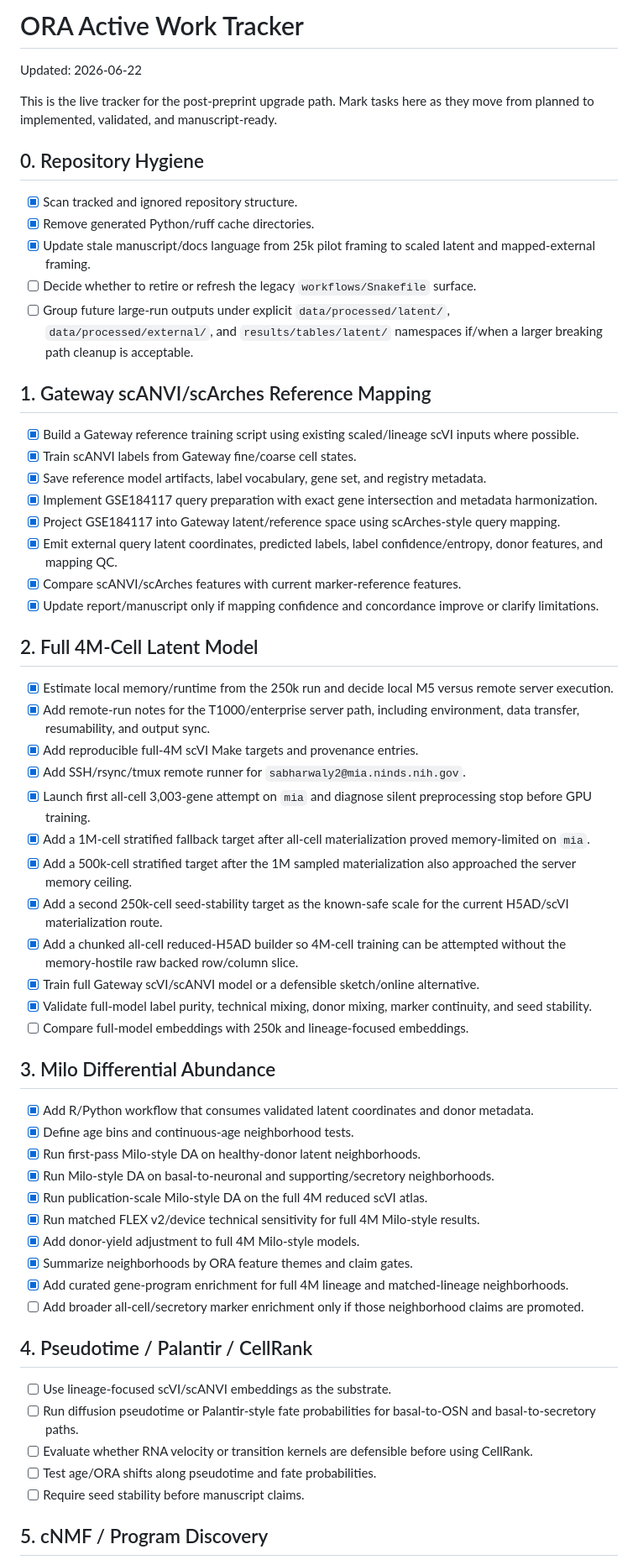
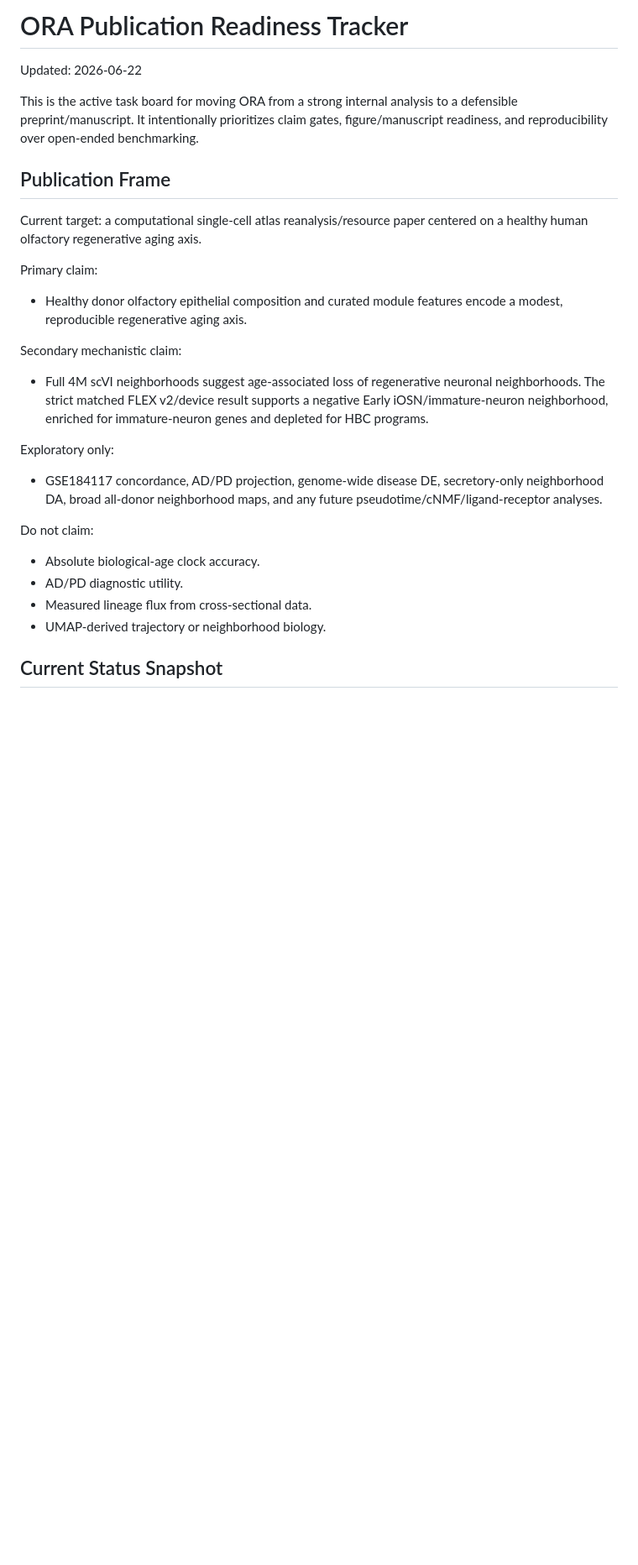
Before and after one commit to yashvirsabharwal/olfactory-regenerative-age, a Markdown page: docs/active_work_tracker.md, the part around one of its changes. Shown at 84% size. Rendered like a GitHub page; blank space fills up the shorter version.

Commit message:
Rewrite publication readiness tracker

```diff
--- a/docs/active_work_tracker.md
+++ b/docs/active_work_tracker.md
@@ -1,63 +1,31 @@
-# ORA Active Work Tracker
+# ORA Publication Readiness Tracker
 
 Updated: 2026-06-22
 
-This is the live tracker for the post-preprint upgrade path. Mark tasks here as they move from planned to implemented, validated, and manuscript-ready.
+This is the active task board for moving ORA from a strong internal analysis to a defensible preprint/manuscript. It intentionally prioritizes claim gates, figure/manuscript readiness, and reproducibility over open-ended benchmarking.
 
-## 0. Repository Hygiene
+## Publication Frame
 
-- [x] Scan tracked and ignored repository structure.
-- [x] Remove generated Python/ruff cache directories.
-- [x] Update stale manuscript/docs language from 25k pilot framing to scaled latent and mapped-external framing.
-- [ ] Decide whether to retire or refresh the legacy `workflows/Snakefile` surface.
-- [ ] Group future large-run outputs under explicit `data/processed/latent/`, `data/processed/external/`, and `results/tables/latent/` namespaces if/when a larger breaking path cleanup is acceptable.
+Current target: a computational single-cell atlas reanalysis/resource paper centered on a healthy human olfactory regenerative aging axis.
 
-## 1. Gateway scANVI/scArches Reference Mapping
+Primary claim:
 
-- [x] Build a Gateway reference training script using existing scaled/lineage scVI inputs where possible.
-- [x] Train scANVI labels from Gateway fine/coarse cell states.
-- [x] Save reference model artifacts, label vocabulary, gene set, and registry metadata.
-- [x] Implement GSE184117 query preparation with exact gene intersection and metadata harmonization.
-- [x] Project GSE184117 into Gateway latent/reference space using scArches-style query mapping.
-- [x] Emit external query latent coordinates, predicted labels, label confidence/entropy, donor features, and mapping QC.
-- [x] Compare scANVI/scArches features with current marker-reference features.
-- [x] Update report/manuscript only if mapping confidence and concordance improve or clarify limitations.
+- Healthy donor olfactory epithelial composition and curated module features encode a modest, reproducible regenerative aging axis.
 
-## 2. Full 4M-Cell Latent Model
+Secondary mechanistic claim:
 
-- [x] Estimate local memory/runtime from the 250k run and decide local M5 versus remote server execution.
-- [x] Add remote-run notes for the T1000/enterprise server path, including environment, data transfer, resumability, and output sync.
-- [x] Add reproducible full-4M scVI Make targets and provenance entries.
-- [x] Add SSH/rsync/tmux remote runner for `sabharwaly2@mia.ninds.nih.gov`.
-- [x] Launch first all-cell 3,003-gene attempt on `mia` and diagnose silent preprocessing stop before GPU training.
-- [x] Add a 1M-cell stratified fallback target after all-cell materialization proved memory-limited on `mia`.
-- [x] Add a 500k-cell stratified target after the 1M sampled materialization also approached the server memory ceiling.
-- [x] Add a second 250k-cell seed-stability target as the known-safe scale for the current H5AD/scVI materialization route.
-- [x] Add a chunked all-cell reduced-H5AD builder so 4M-cell training can be attempted without the memory-hostile raw backed row/column slice.
-- [x] Train full Gateway scVI/scANVI model or a defensible sketch/online alternative.
-- [x] Validate full-model label purity, technical mixing, donor mixing, marker continuity, and seed stability.
-- [ ] Compare full-model embeddings with 250k and lineage-focused embeddings.
+- Full 4M scVI neighborhoods suggest age-associated loss of regenerative neuronal neighborhoods. The strict matched FLEX v2/device result supports a negative Early iOSN/immature-neuron neighborhood, enriched for immature-neuron genes and depleted for HBC programs.
 
-## 3. Milo Differential Abundance
+Exploratory only:
 
-- [x] Add R/Python workflow that consumes validated latent coordinates and donor metadata.
-- [x] Define age bins and continuous-age neighborhood tests.
-- [x] Run first-pass Milo-style DA on healthy-donor latent neighborhoods.
-- [x] Run Milo-style DA on basal-to-neuronal and supporting/secretory neighborhoods.
-- [x] Run publication-scale Milo-style DA on the full 4M reduced scVI atlas.
-- [x] Run matched FLEX v2/device technical sensitivity for full 4M Milo-style results.
-- [x] Add donor-yield adjustment to full 4M Milo-style models.
-- [x] Summarize neighborhoods by ORA feature themes and claim gates.
-- [x] Add curated gene-program enrichment for full 4M lineage and matched-lineage neighborhoods.
-- [ ] Add broader all-cell/secretory marker enrichment only if those neighborhood claims are promoted.
+- GSE184117 concordance, AD/PD projection, genome-wide disease DE, secretory-only neighborhood DA, broad all-donor neighborhood maps, and any future pseudotime/cNMF/ligand-receptor analyses.
 
-## 4. Pseudotime / Palantir / CellRank
+Do not claim:
 
-- [ ] Use lineage-focused scVI/scANVI embeddings as the substrate.
-- [ ] Run diffusion pseudotime or Palantir-style fate probabilities for basal-to-OSN and basal-to-secretory paths.
-- [ ] Evaluate whether RNA velocity or transition kernels are defensible before using CellRank.
-- [ ] Test age/ORA shifts along pseudotime and fate probabilities.
-- [ ] Require seed stability before manuscript claims.
+- Absolute biological-age clock accuracy.
+- AD/PD diagnostic utility.
+- Measured lineage flux from cross-sectional data.
+- UMAP-derived trajectory or neighborhood biology.
 
-## 5. cNMF / Program Discovery
+## Current Status Snapshot
 
```
Also changed, not shown: other parts of docs/active_work_tracker.md (+147 -48 lines).
